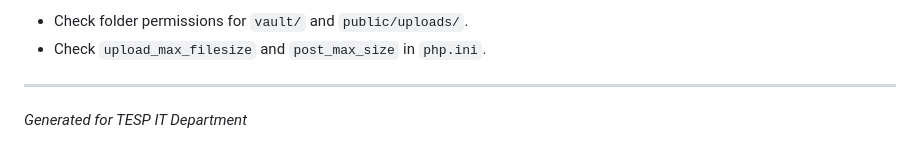
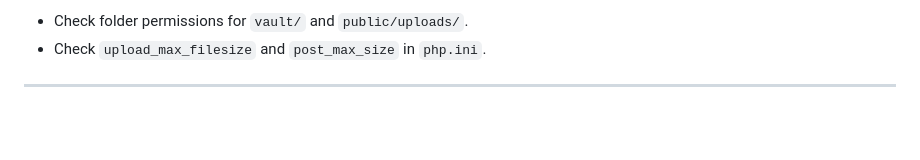
Before and after one commit to Romyz123/hr-vault-201-project, a Markdown page: README.md, the part around the change. GitHub-like rendering; blank space fills up the shorter version.

```diff
--- a/README.md
+++ b/README.md
@@ -134,5 +134,3 @@ Admins can download a full SQL dump and encrypted Vault ZIP from **Manage Users
 - Check `upload_max_filesize` and `post_max_size` in `php.ini`.
 
 ---
-
-_Generated for TESP IT Department_
```
